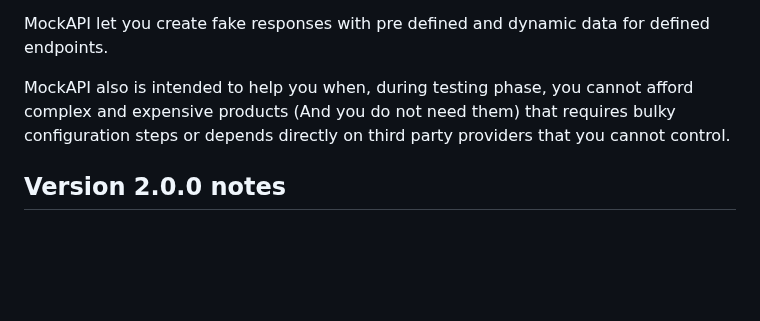
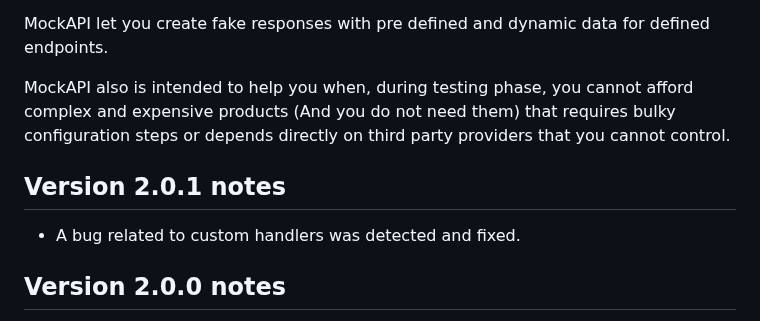
Before and after one commit to MatiasIac/mockapi, a Markdown page: README.md, the part around the change. Drawn GitHub-style; blank space fills up the shorter version.

Commit message:
Updated notes

```diff
--- a/README.md
+++ b/README.md
@@ -5,6 +5,10 @@ MockAPI help you buiding your app when requires connecting to a not yet built ex
 MockAPI let you create fake responses with pre defined and dynamic data for defined endpoints.
 
 MockAPI also is intended to help you when, during testing phase, you cannot afford complex and expensive products (And you do not need them) that requires bulky configuration steps or depends directly on third party providers that you cannot control.
+
+## Version 2.0.1 notes
+
+- A bug related to custom handlers was detected and fixed.
 
 ## Version 2.0.0 notes
 
```
